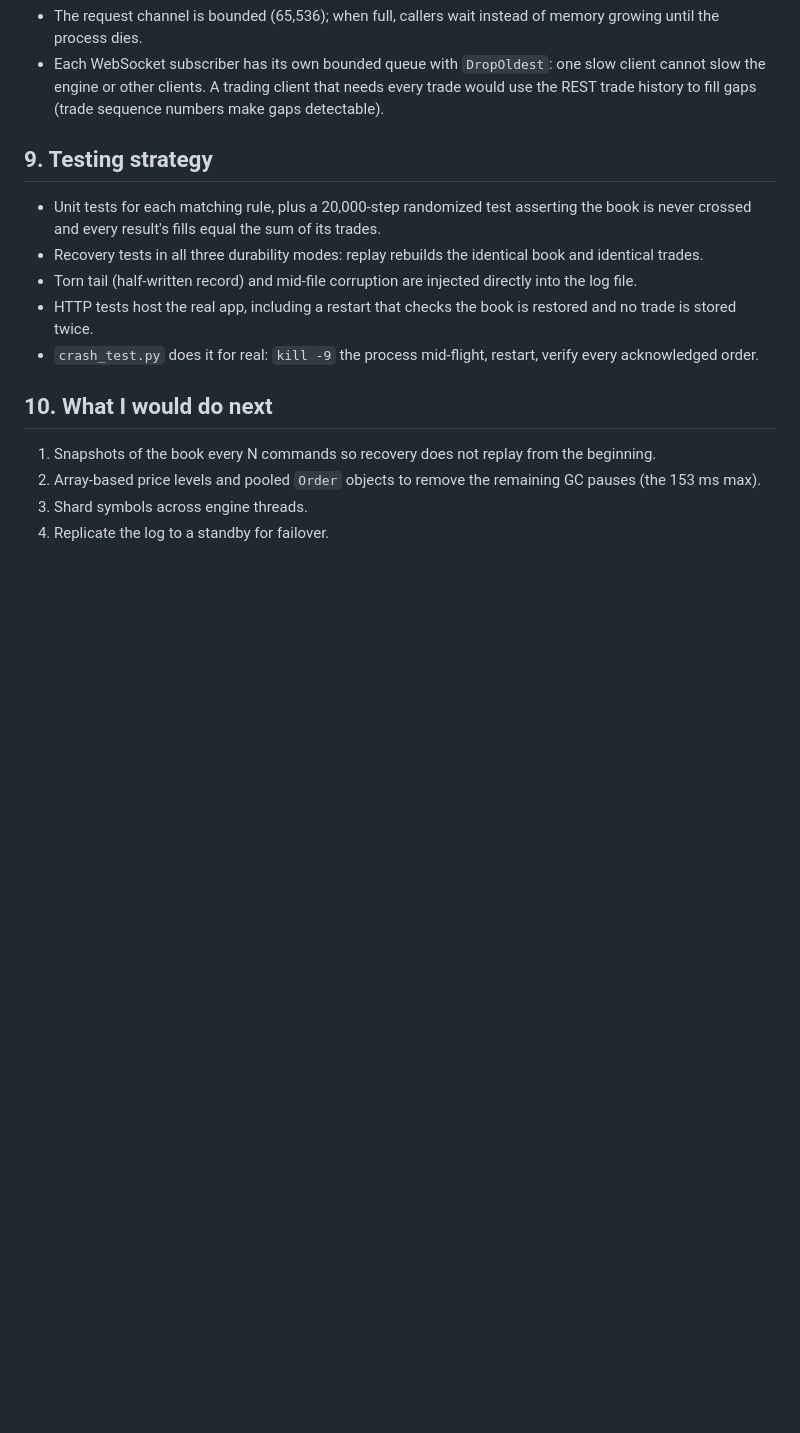
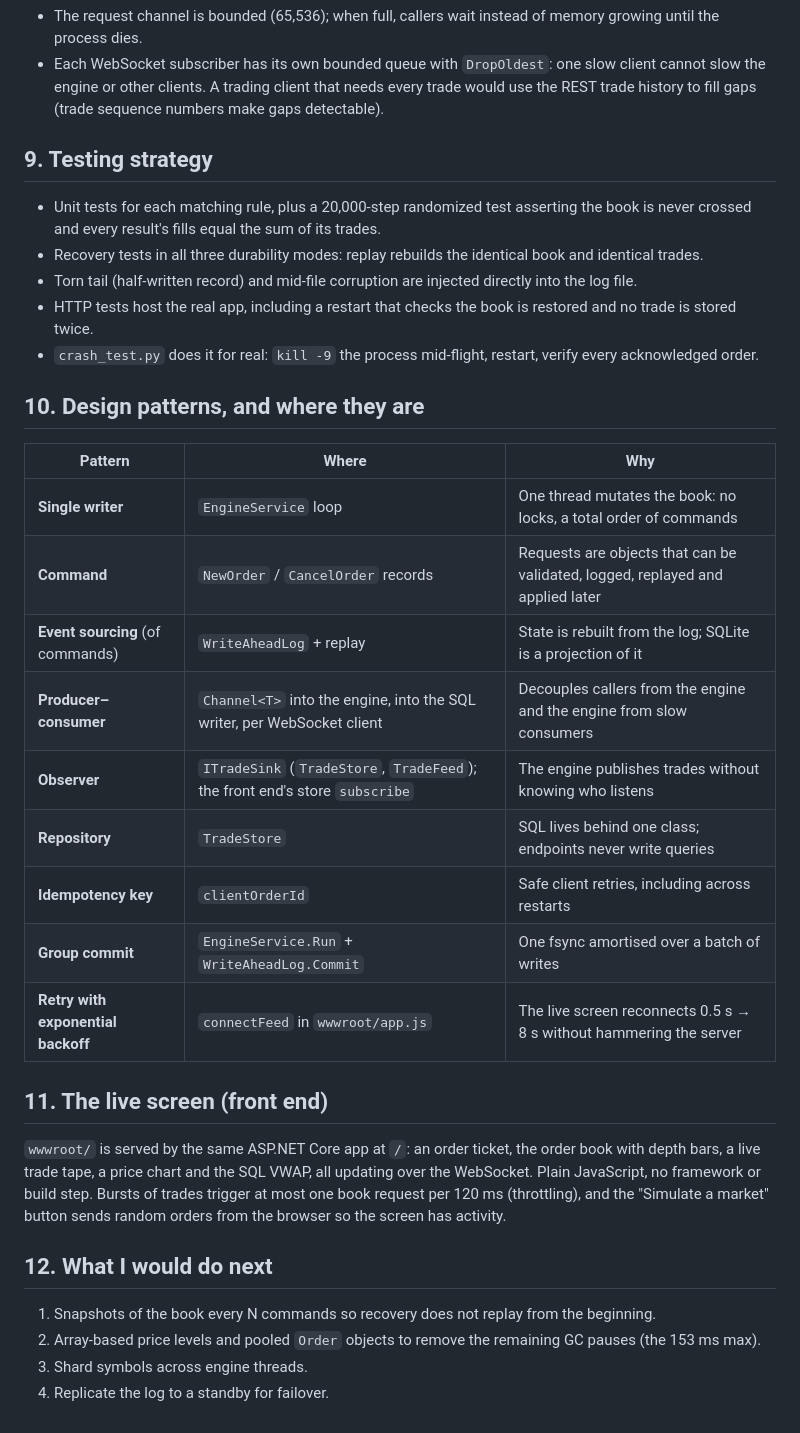
Before and after one commit to akshit9162/tickflow, a Markdown page: DESIGN.md, the part around the change. Drawn GitHub-style; blank space fills up the shorter version.

```diff
--- a/DESIGN.md
+++ b/DESIGN.md
@@ -112,7 +112,28 @@ pre-aggregated minute bars as trades arrive.
   twice.
 - `crash_test.py` does it for real: `kill -9` the process mid-flight, restart, verify every acknowledged order.
 
-## 10. What I would do next
+## 10. Design patterns, and where they are
+
+| Pattern | Where | Why |
+|---|---|---|
+| **Single writer** | `EngineService` loop | One thread mutates the book: no locks, a total order of commands |
+| **Command** | `NewOrder` / `CancelOrder` records | Requests are objects that can be validated, logged, replayed and applied later |
+| **Event sourcing** (of commands) | `WriteAheadLog` + replay | State is rebuilt from the log; SQLite is a projection of it |
+| **Producer–consumer** | `Channel<T>` into the engine, into the SQL writer, per WebSocket client | Decouples callers from the engine and the engine from slow consumers |
+| **Observer** | `ITradeSink` (`TradeStore`, `TradeFeed`); the front end's store `subscribe` | The engine publishes trades without knowing who listens |
+| **Repository** | `TradeStore` | SQL lives behind one class; endpoints never write queries |
+| **Idempotency key** | `clientOrderId` | Safe client retries, including across restarts |
+| **Group commit** | `EngineService.Run` + `WriteAheadLog.Commit` | One fsync amortised over a batch of writes |
+| **Retry with exponential backoff** | `connectFeed` in `wwwroot/app.js` | The live screen reconnects 0.5 s → 8 s without hammering the server |
+
+## 11. The live screen (front end)
+
+`wwwroot/` is served by the same ASP.NET Core app at `/`: an order ticket, the order book with depth bars,
+a live trade tape, a price chart and the SQL VWAP, all updating over the WebSocket. Plain JavaScript, no
+framework or build step. Bursts of trades trigger at most one book request per 120 ms (throttling), and the
+"Simulate a market" button sends random orders from the browser so the screen has activity.
+
+## 12. What I would do next
 
 1. Snapshots of the book every N commands so recovery does not replay from the beginning.
 2. Array-based price levels and pooled `Order` objects to remove the remaining GC pauses (the 153 ms max).
```
Also changed, not shown: README.md (+11 -3 lines), docs/screenshot.png (added), 7 other files.
